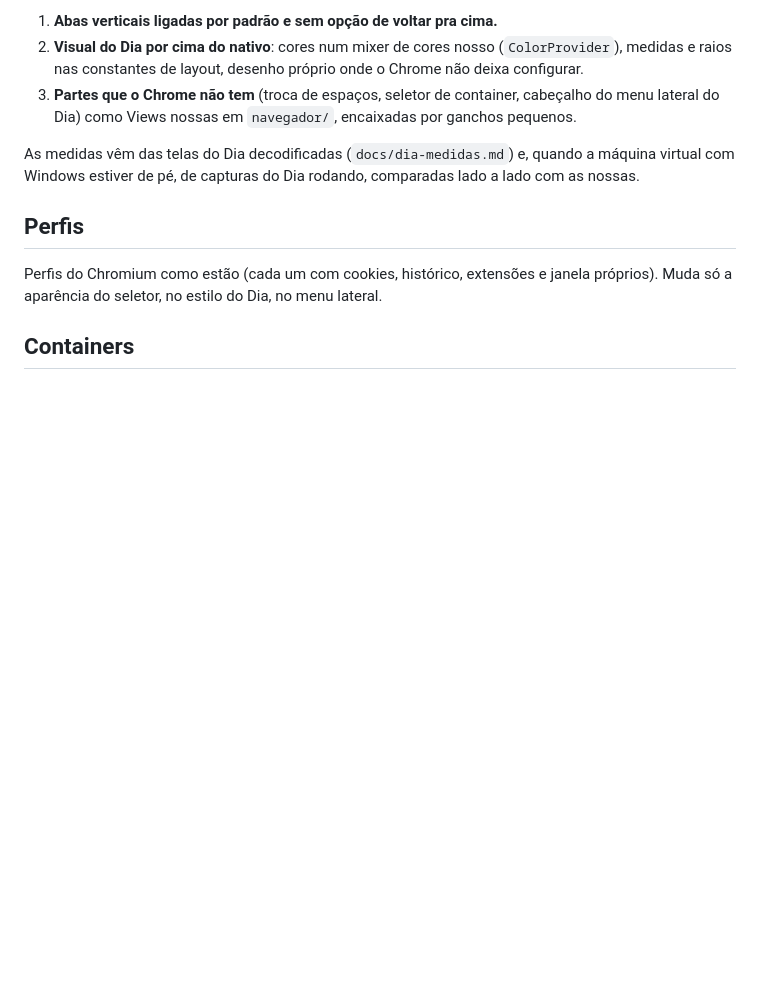
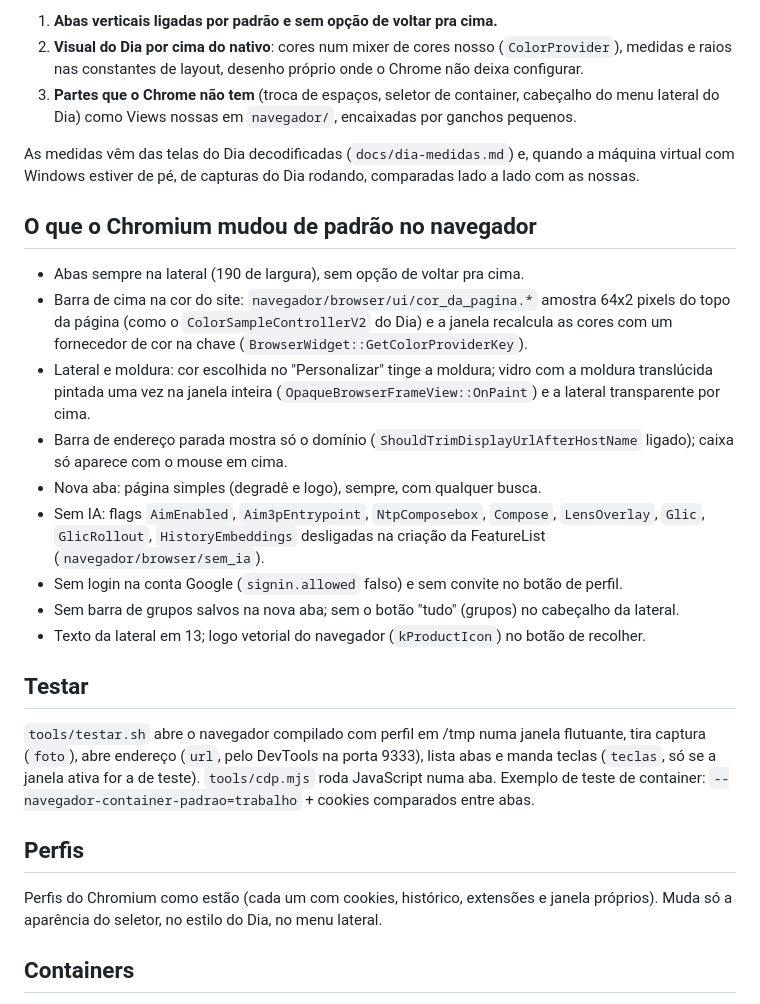
Before and after one commit to LucasLomiento/navegador, a Markdown page: docs/ARQUITETURA.md, the part around the change. Rendered like a GitHub page; blank space fills up the shorter version.

Commit message:
Documentação: padrões mudados e como testar
Co-Authored-By: Claude Opus 5.5 <noreply@anthropic.com>

```diff
--- a/docs/ARQUITETURA.md
+++ b/docs/ARQUITETURA.md
@@ -18,6 +18,22 @@ O Chrome 155 já tem abas verticais nativas (Views, C++): `chrome/browser/ui/vie
 3. **Partes que o Chrome não tem** (troca de espaços, seletor de container, cabeçalho do menu lateral do Dia) como Views nossas em `navegador/`, encaixadas por ganchos pequenos.
 
 As medidas vêm das telas do Dia decodificadas (`docs/dia-medidas.md`) e, quando a máquina virtual com Windows estiver de pé, de capturas do Dia rodando, comparadas lado a lado com as nossas.
+
+## O que o Chromium mudou de padrão no navegador
+
+- Abas sempre na lateral (190 de largura), sem opção de voltar pra cima.
+- Barra de cima na cor do site: `navegador/browser/ui/cor_da_pagina.*` amostra 64x2 pixels do topo da página (como o `ColorSampleControllerV2` do Dia) e a janela recalcula as cores com um fornecedor de cor na chave (`BrowserWidget::GetColorProviderKey`).
+- Lateral e moldura: cor escolhida no "Personalizar" tinge a moldura; vidro com a moldura translúcida pintada uma vez na janela inteira (`OpaqueBrowserFrameView::OnPaint`) e a lateral transparente por cima.
+- Barra de endereço parada mostra só o domínio (`ShouldTrimDisplayUrlAfterHostName` ligado); caixa só aparece com o mouse em cima.
+- Nova aba: página simples (degradê e logo), sempre, com qualquer busca.
+- Sem IA: flags `AimEnabled`, `Aim3pEntrypoint`, `NtpComposebox`, `Compose`, `LensOverlay`, `Glic`, `GlicRollout`, `HistoryEmbeddings` desligadas na criação da FeatureList (`navegador/browser/sem_ia`).
+- Sem login na conta Google (`signin.allowed` falso) e sem convite no botão de perfil.
+- Sem barra de grupos salvos na nova aba; sem o botão "tudo" (grupos) no cabeçalho da lateral.
+- Texto da lateral em 13; logo vetorial do navegador (`kProductIcon`) no botão de recolher.
+
+## Testar
+
+`tools/testar.sh` abre o navegador compilado com perfil em /tmp numa janela flutuante, tira captura (`foto`), abre endereço (`url`, pelo DevTools na porta 9333), lista abas e manda teclas (`teclas`, só se a janela ativa for a de teste). `tools/cdp.mjs` roda JavaScript numa aba. Exemplo de teste de container: `--navegador-container-padrao=trabalho` + cookies comparados entre abas.
 
 ## Perfis
 
```
